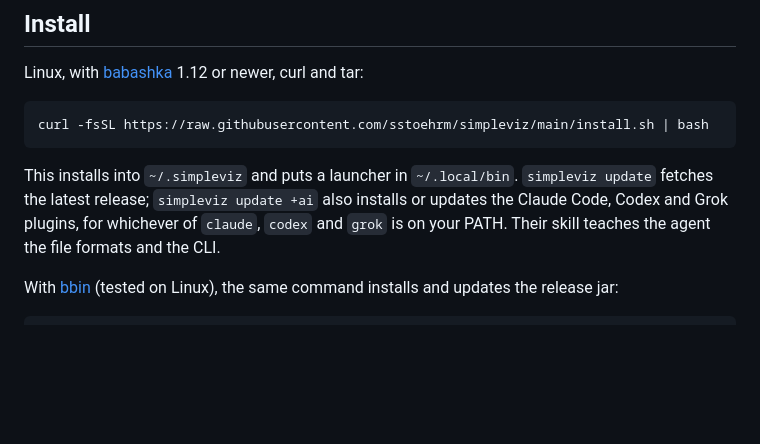
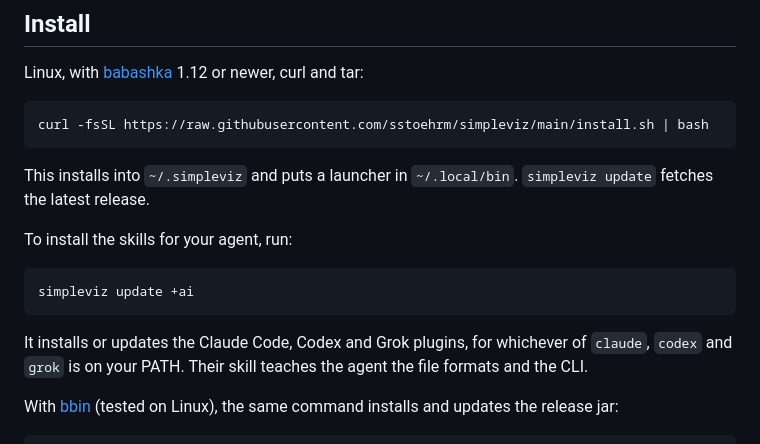
Before and after one commit to sstoehrm/simpleviz, a Markdown page: README.md, the part around the change. Rendered like a GitHub page; blank space fills up the shorter version.

Commit message:
docs(readme): simpleviz update +ai installs the skills, as a command
Co-Authored-By: Claude Opus 5.5 (1M context) <noreply@anthropic.com>

```diff
--- a/README.md
+++ b/README.md
@@ -63,10 +63,15 @@ Linux, with [babashka](https://babashka.org/) 1.12 or newer, curl and tar:
     curl -fsSL https://raw.githubusercontent.com/sstoehrm/simpleviz/main/install.sh | bash
 
 This installs into `~/.simpleviz` and puts a launcher in `~/.local/bin`.
-`simpleviz update` fetches the latest release; `simpleviz update +ai` also
-installs or updates the Claude Code, Codex and Grok plugins, for whichever
-of `claude`, `codex` and `grok` is on your PATH. Their skill teaches the
-agent the file formats and the CLI.
+`simpleviz update` fetches the latest release.
+
+To install the skills for your agent, run:
+
+    simpleviz update +ai
+
+It installs or updates the Claude Code, Codex and Grok plugins, for
+whichever of `claude`, `codex` and `grok` is on your PATH. Their skill
+teaches the agent the file formats and the CLI.
 
 With [bbin](https://github.com/babashka/bbin) (tested on Linux), the same
 command installs and updates the release jar:
```
